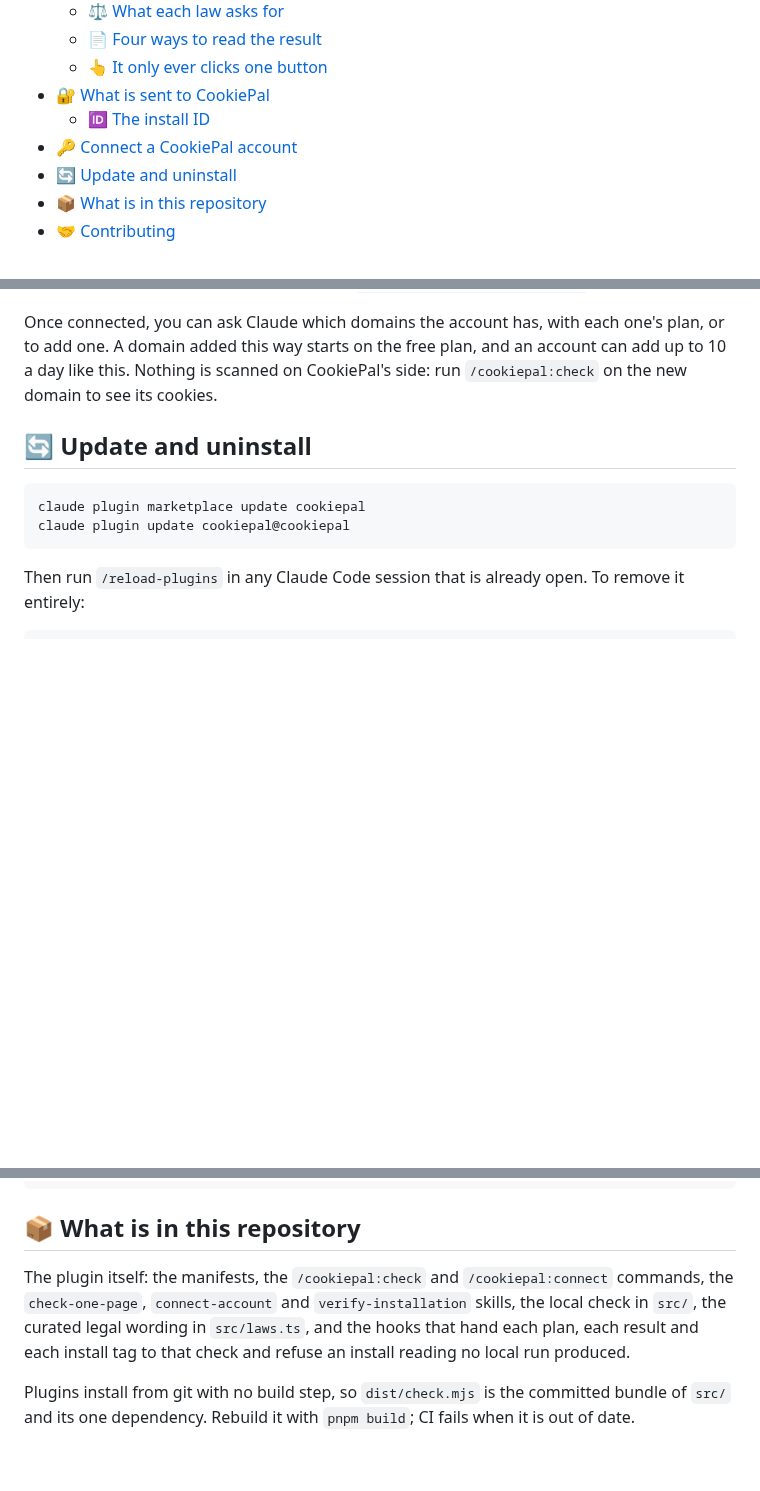
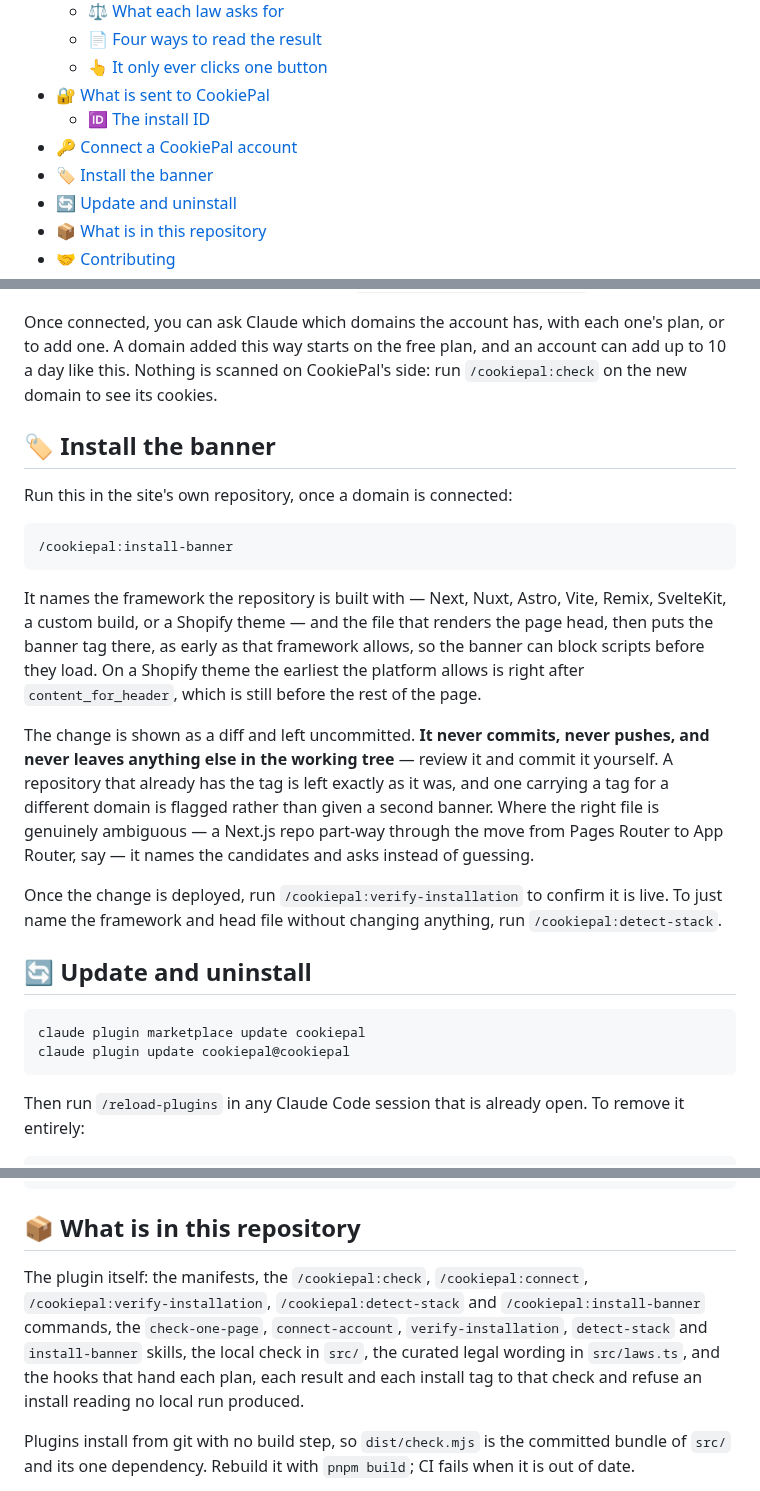
Before and after one commit to cookiepal/cookiepal-plugin, a Markdown page: README.md, 3 parts joined by grey strips. Rendered like a GitHub page; folded sections open; blank space fills up the shorter version.

Commit message:
docs: list the stack skills, their commands and what installing changes

````diff
--- a/README.md
+++ b/README.md
@@ -41,6 +41,7 @@
 - [🔐 What is sent to CookiePal](#-what-is-sent-to-cookiepal)
   - [🆔 The install ID](#-the-install-id)
 - [🔑 Connect a CookiePal account](#-connect-a-cookiepal-account)
+- [🏷️ Install the banner](#️-install-the-banner)
 - [🔄 Update and uninstall](#-update-and-uninstall)
 - [📦 What is in this repository](#-what-is-in-this-repository)
 - [🤝 Contributing](#-contributing)
@@ -196,6 +197,20 @@ A CookiePal page opens in your browser. If you are already signed in to CookiePa
 
 Once connected, you can ask Claude which domains the account has, with each one's plan, or to add one. A domain added this way starts on the free plan, and an account can add up to 10 a day like this. Nothing is scanned on CookiePal's side: run `/cookiepal:check` on the new domain to see its cookies.
 
+## 🏷️ Install the banner
+
+Run this in the site's own repository, once a domain is connected:
+
+```
+/cookiepal:install-banner
+```
+
+It names the framework the repository is built with — Next, Nuxt, Astro, Vite, Remix, SvelteKit, a custom build, or a Shopify theme — and the file that renders the page head, then puts the banner tag there, as early as that framework allows, so the banner can block scripts before they load. On a Shopify theme the earliest the platform allows is right after `content_for_header`, which is still before the rest of the page.
+
+The change is shown as a diff and left uncommitted. **It never commits, never pushes, and never leaves anything else in the working tree** — review it and commit it yourself. A repository that already has the tag is left exactly as it was, and one carrying a tag for a different domain is flagged rather than given a second banner. Where the right file is genuinely ambiguous — a Next.js repo part-way through the move from Pages Router to App Router, say — it names the candidates and asks instead of guessing.
+
+Once the change is deployed, run `/cookiepal:verify-installation` to confirm it is live. To just name the framework and head file without changing anything, run `/cookiepal:detect-stack`.
+
 ## 🔄 Update and uninstall
 
 ```sh
@@ -212,7 +227,7 @@ Then run `/reload-plugins` in any Claude Code session that is already open. To r
 
 ## 📦 What is in this repository
 
-The plugin itself: the manifests, the `/cookiepal:check` and `/cookiepal:connect` commands, the `check-one-page`, `connect-account` and `verify-installation` skills, the local check in `src/`, the curated legal wording in `src/laws.ts`, and the hooks that hand each plan, each result and each install tag to that check and refuse an install reading no local run produced.
+The plugin itself: the manifests, the `/cookiepal:check`, `/cookiepal:connect`, `/cookiepal:verify-installation`, `/cookiepal:detect-stack` and `/cookiepal:install-banner` commands, the `check-one-page`, `connect-account`, `verify-installation`, `detect-stack` and `install-banner` skills, the local check in `src/`, the curated legal wording in `src/laws.ts`, and the hooks that hand each plan, each result and each install tag to that check and refuse an install reading no local run produced.
 
 Plugins install from git with no build step, so `dist/check.mjs` is the committed bundle of `src/` and its one dependency. Rebuild it with `pnpm build`; CI fails when it is out of date.
 
````
Also changed, not shown: CONTRIBUTING.md (+7 -1 lines).
